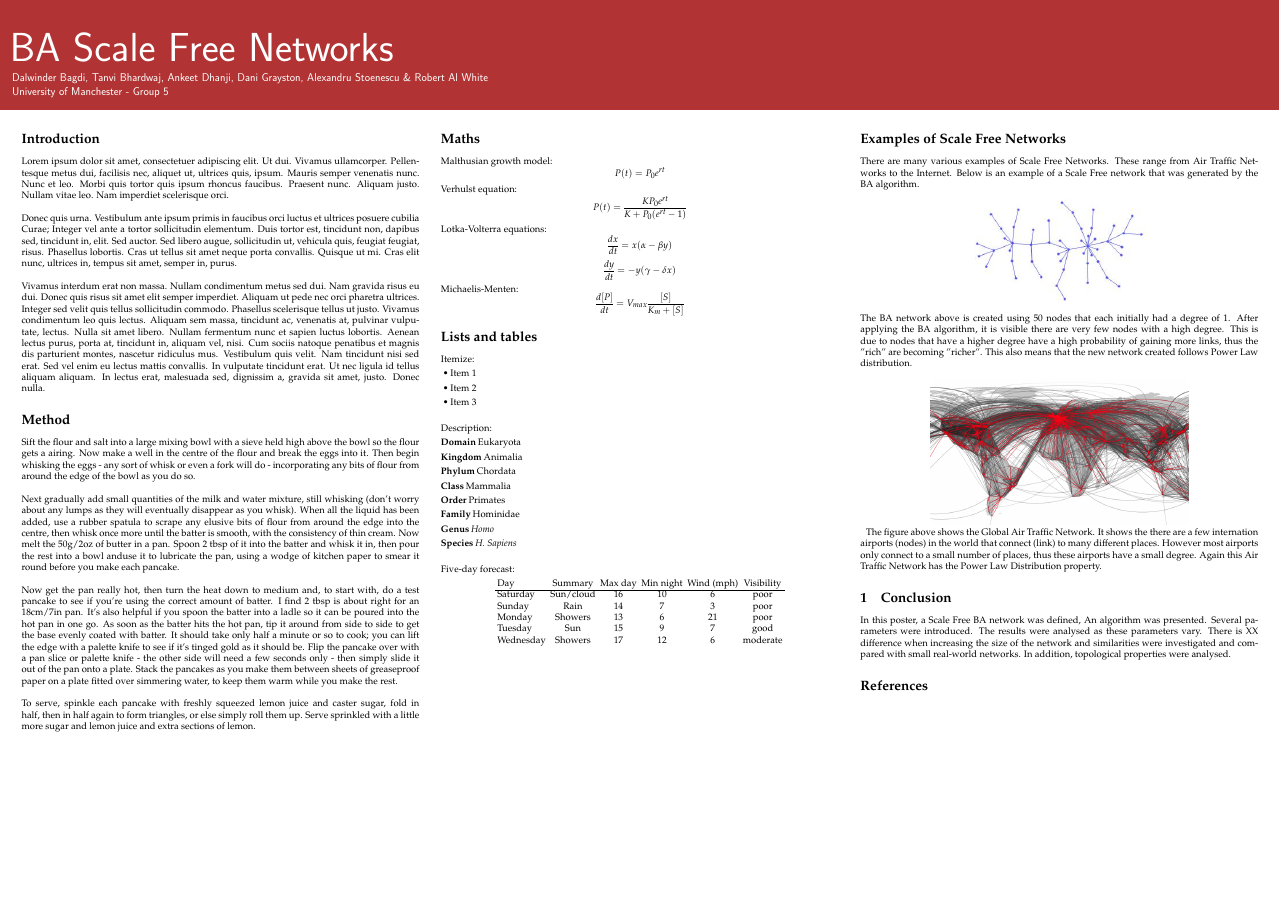
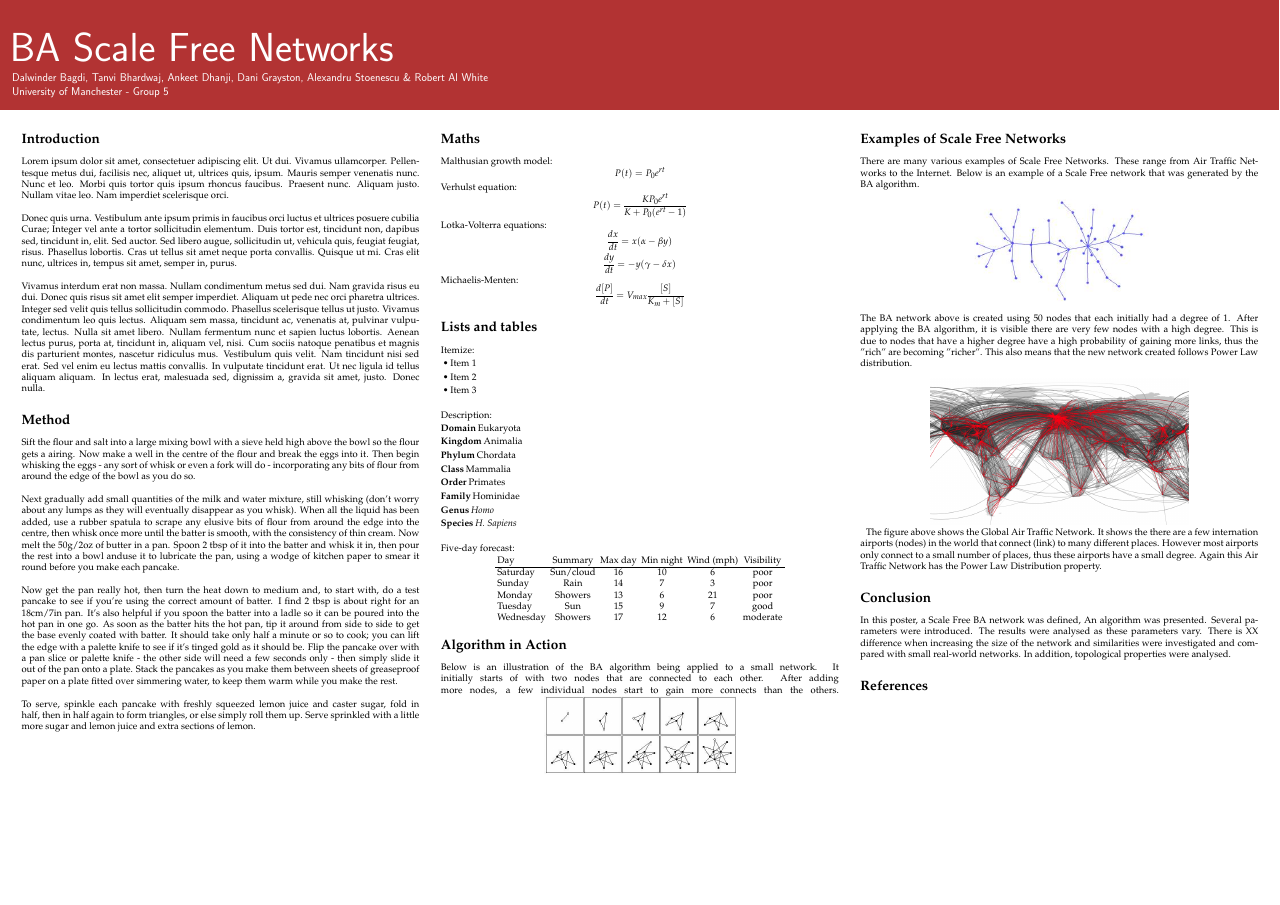
Before and after one commit to airobert/aa2, a LaTeX poster (poster.tex): the whole page. Compiled offline with pdfLaTeX.

Commit message:
Adding example of Algorithm working
added more extra pictures

```diff
--- a/poster.tex
+++ b/poster.tex
@@ -124,7 +124,10 @@ Tuesday & Sun & 15 & 9 & 7 & good\\
 Wednesday & Showers & 17 & 12 & 6 &moderate
 \end{tabular}
 \end{center}
-
+\section*{Algorithm in Action}
+Below is an illustration of the BA algorithm being applied to a small network.
+It initially starts of with two nodes that are connected to each other. After adding more nodes, a few individual nodes start to gain more connects than the others.
+\centerline{\includegraphics{growth.jpg}}
 
 \columnbreak
 
```
Also changed, not shown: growth.jpg (added), poster.pdf, poster.tex (2 more changed lines), 2 other files.
